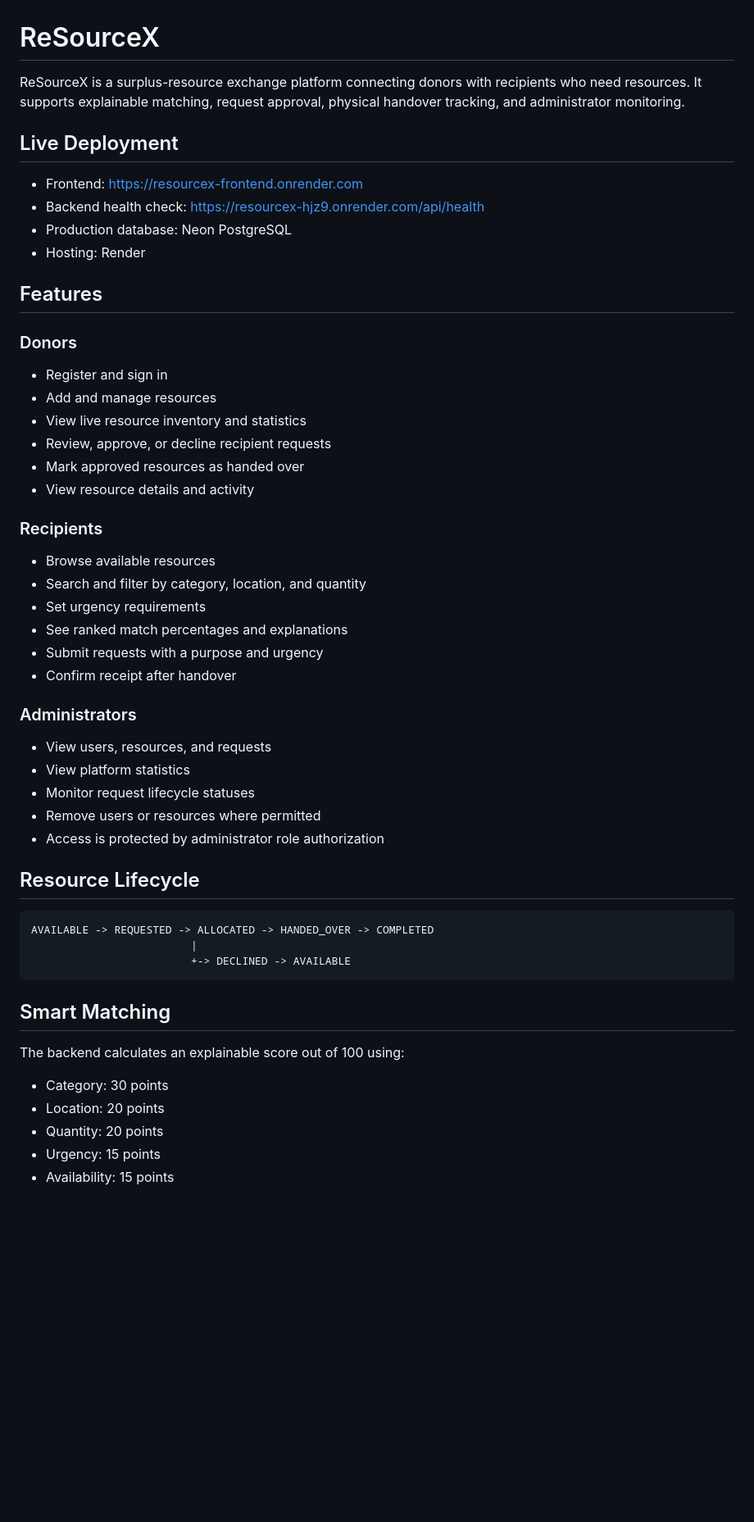
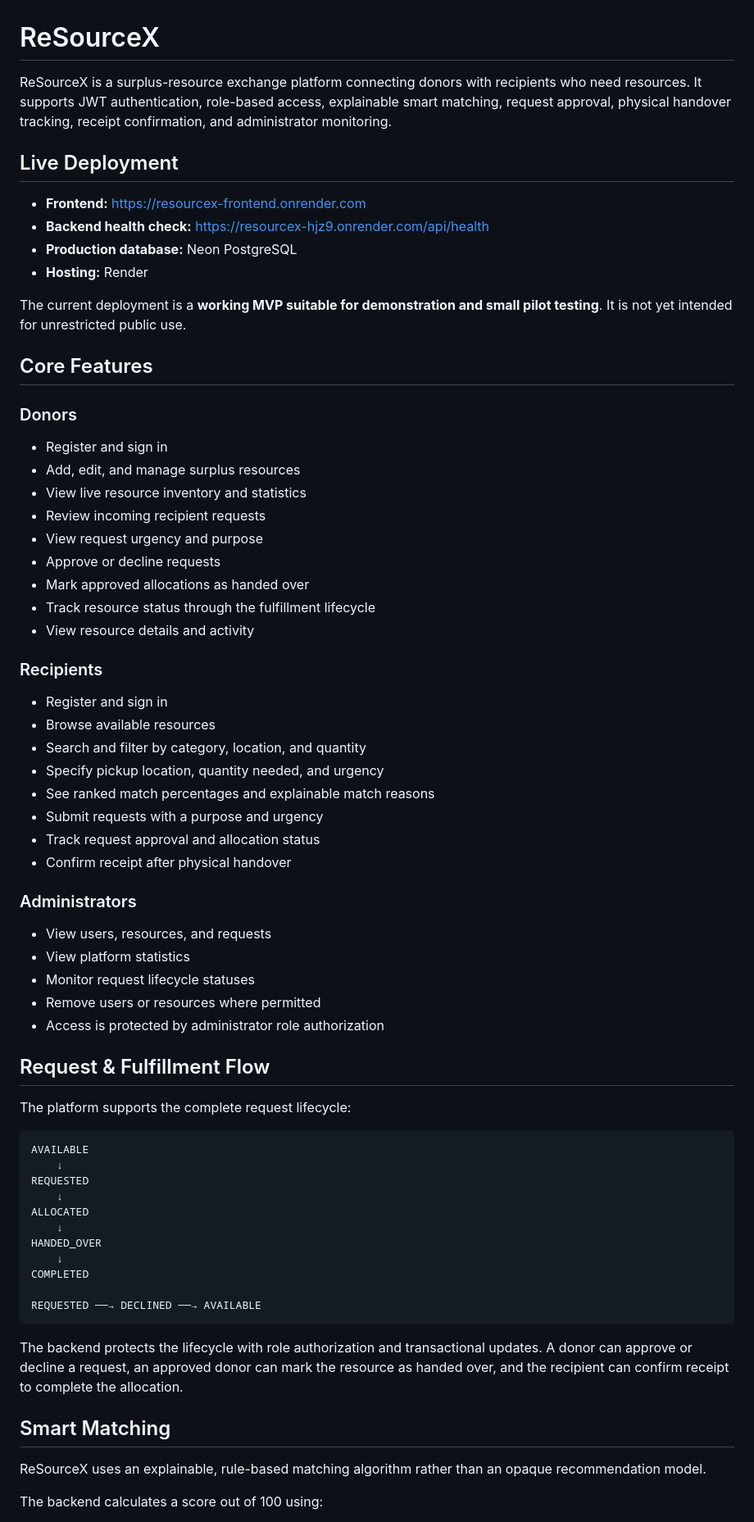
Before and after one commit to pakshaya275-debug/ReSourceX-, a Markdown page: README.md, the part around one of its changes. Shown at 82% size. Drawn GitHub-style; blank space fills up the shorter version.

````diff
--- a/README.md
+++ b/README.md
@@ -1,33 +1,40 @@
 # ReSourceX
 
-ReSourceX is a surplus-resource exchange platform connecting donors with recipients who need resources. It supports explainable matching, request approval, physical handover tracking, and administrator monitoring.
+ReSourceX is a surplus-resource exchange platform connecting donors with recipients who need resources. It supports JWT authentication, role-based access, explainable smart matching, request approval, physical handover tracking, receipt confirmation, and administrator monitoring.
 
 ## Live Deployment
 
-- Frontend: https://resourcex-frontend.onrender.com
-- Backend health check: https://resourcex-hjz9.onrender.com/api/health
-- Production database: Neon PostgreSQL
-- Hosting: Render
+- **Frontend:** https://resourcex-frontend.onrender.com
+- **Backend health check:** https://resourcex-hjz9.onrender.com/api/health
+- **Production database:** Neon PostgreSQL
+- **Hosting:** Render
 
-## Features
+The current deployment is a **working MVP suitable for demonstration and small pilot testing**. It is not yet intended for unrestricted public use.
+
+## Core Features
 
 ### Donors
 
 - Register and sign in
-- Add and manage resources
+- Add, edit, and manage surplus resources
 - View live resource inventory and statistics
-- Review, approve, or decline recipient requests
-- Mark approved resources as handed over
+- Review incoming recipient requests
+- View request urgency and purpose
+- Approve or decline requests
+- Mark approved allocations as handed over
+- Track resource status through the fulfillment lifecycle
 - View resource details and activity
 
 ### Recipients
 
+- Register and sign in
 - Browse available resources
 - Search and filter by category, location, and quantity
-- Set urgency requirements
-- See ranked match percentages and explanations
+- Specify pickup location, quantity needed, and urgency
+- See ranked match percentages and explainable match reasons
 - Submit requests with a purpose and urgency
-- Confirm receipt after handover
+- Track request approval and allocation status
+- Confirm receipt after physical handover
 
 ### Administrators
 
@@ -37,21 +44,29 @@ ReSourceX is a surplus-resource exchange platform connecting donors with recipie
 - Remove users or resources where permitted
 - Access is protected by administrator role authorization
 
-## Resource Lifecycle
+## Request & Fulfillment Flow
+
+The platform supports the complete request lifecycle:
 
 ```text
-AVAILABLE -> REQUESTED -> ALLOCATED -> HANDED_OVER -> COMPLETED
-                         |
-                         +-> DECLINED -> AVAILABLE
+AVAILABLE
+    ↓
+REQUESTED
+    ↓
+ALLOCATED
+    ↓
+HANDED_OVER
+    ↓
+COMPLETED
+
+REQUESTED ──→ DECLINED ──→ AVAILABLE
 ```
+
+The backend protects the lifecycle with role authorization and transactional updates. A donor can approve or decline a request, an approved donor can mark the resource as handed over, and the recipient can confirm receipt to complete the allocation.
 
 ## Smart Matching
 
-The backend calculates an explainable score out of 100 using:
+ReSourceX uses an explainable, rule-based matching algorithm rather than an opaque recommendation model.
 
-- Category: 30 points
-- Location: 20 points
-- Quantity: 20 points
-- Urgency: 15 points
-- Availability: 15 points
+The backend calculates a score out of 100 using:
 
````
Also changed, not shown: other parts of README.md (+240 -20 lines).
